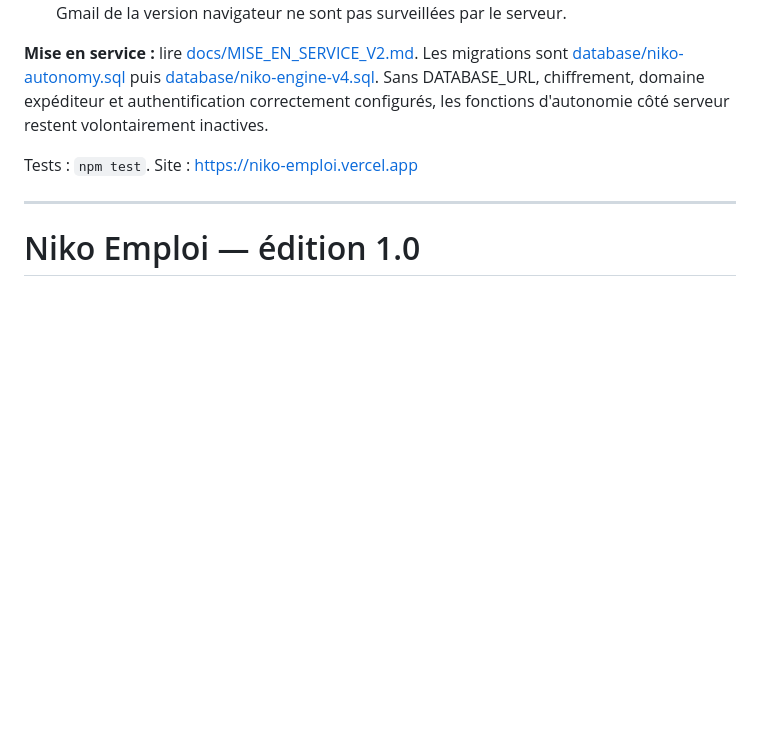
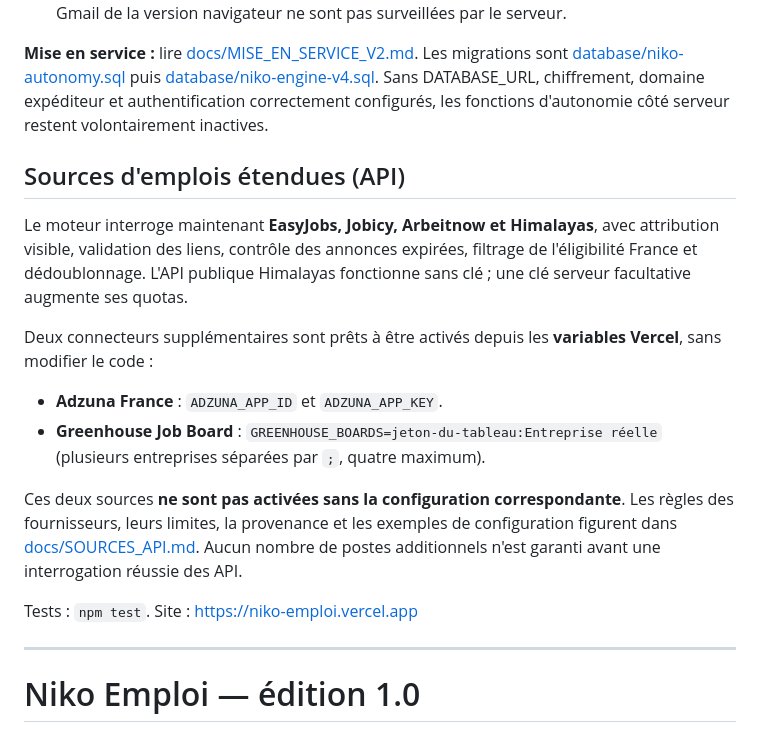
Before and after one commit to Nikoju1977/job-search, a Markdown page: README.md, the part around the change. Rendered like a GitHub page; blank space fills up the shorter version.

Commit message:
docs: highlight four enabled job sources and two optional API connectors

```diff
--- a/README.md
+++ b/README.md
@@ -9,6 +9,17 @@
 - L'agent ne peut pas envoyer de candidatures ou répondre à un recruteur tout seul : les envois restent soumises aux autorisations et contrôles explicites du candidat. Les réponses Gmail de la version navigateur ne sont pas surveillées par le serveur.
 
 **Mise en service :** lire [docs/MISE_EN_SERVICE_V2.md](docs/MISE_EN_SERVICE_V2.md). Les migrations sont [database/niko-autonomy.sql](database/niko-autonomy.sql) puis [database/niko-engine-v4.sql](database/niko-engine-v4.sql). Sans DATABASE_URL, chiffrement, domaine expéditeur et authentification correctement configurés, les fonctions d'autonomie côté serveur restent volontairement inactives.
+
+## Sources d'emplois étendues (API)
+
+Le moteur interroge maintenant **EasyJobs, Jobicy, Arbeitnow et Himalayas**, avec attribution visible, validation des liens, contrôle des annonces expirées, filtrage de l'éligibilité France et dédoublonnage. L'API publique Himalayas fonctionne sans clé ; une clé serveur facultative augmente ses quotas.
+
+Deux connecteurs supplémentaires sont prêts à être activés depuis les **variables Vercel**, sans modifier le code :
+
+- **Adzuna France** : `ADZUNA_APP_ID` et `ADZUNA_APP_KEY`.
+- **Greenhouse Job Board** : `GREENHOUSE_BOARDS=jeton-du-tableau:Entreprise réelle` (plusieurs entreprises séparées par `;`, quatre maximum).
+
+Ces deux sources **ne sont pas activées sans la configuration correspondante**. Les règles des fournisseurs, leurs limites, la provenance et les exemples de configuration figurent dans [docs/SOURCES_API.md](docs/SOURCES_API.md). Aucun nombre de postes additionnels n'est garanti avant une interrogation réussie des API.
 
 Tests : `npm test`. Site : https://niko-emploi.vercel.app
 
```
